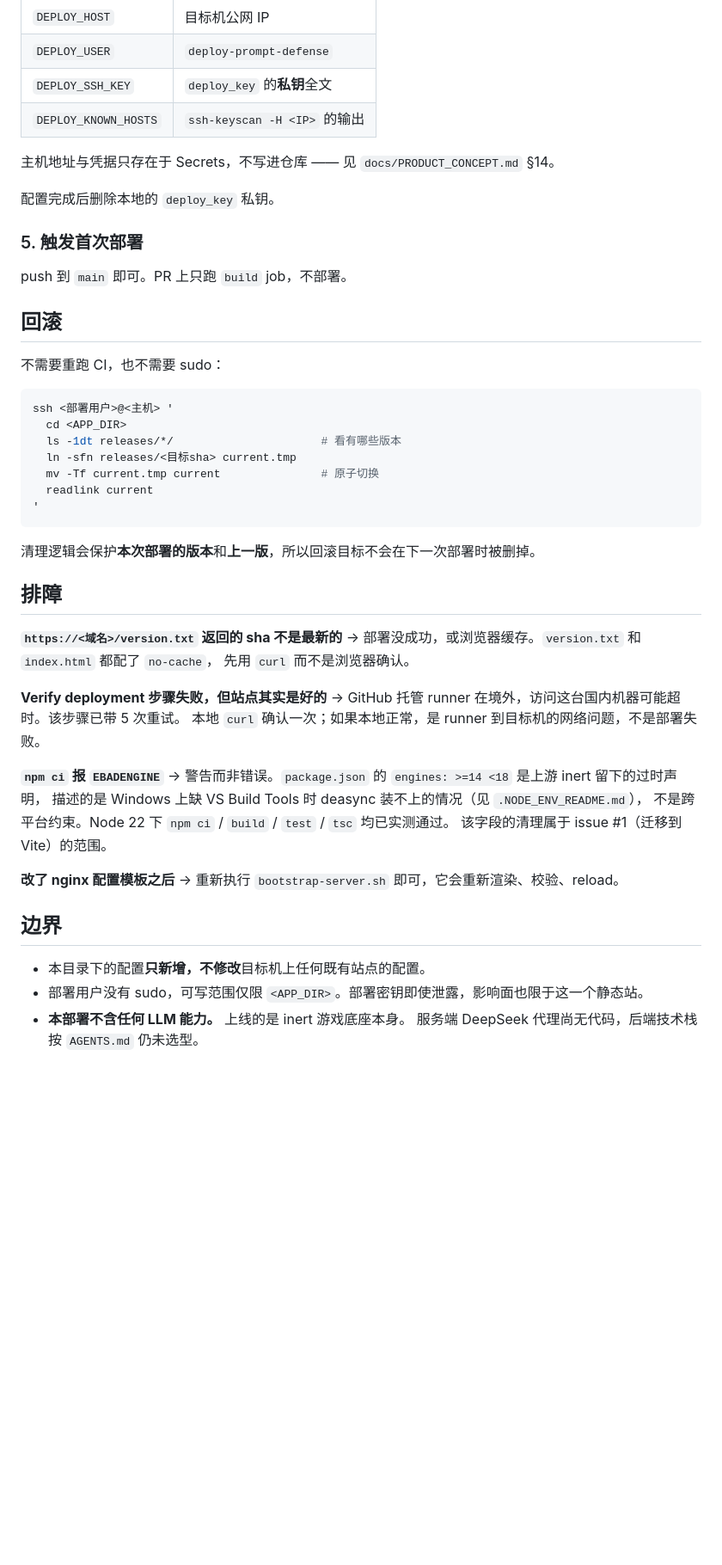
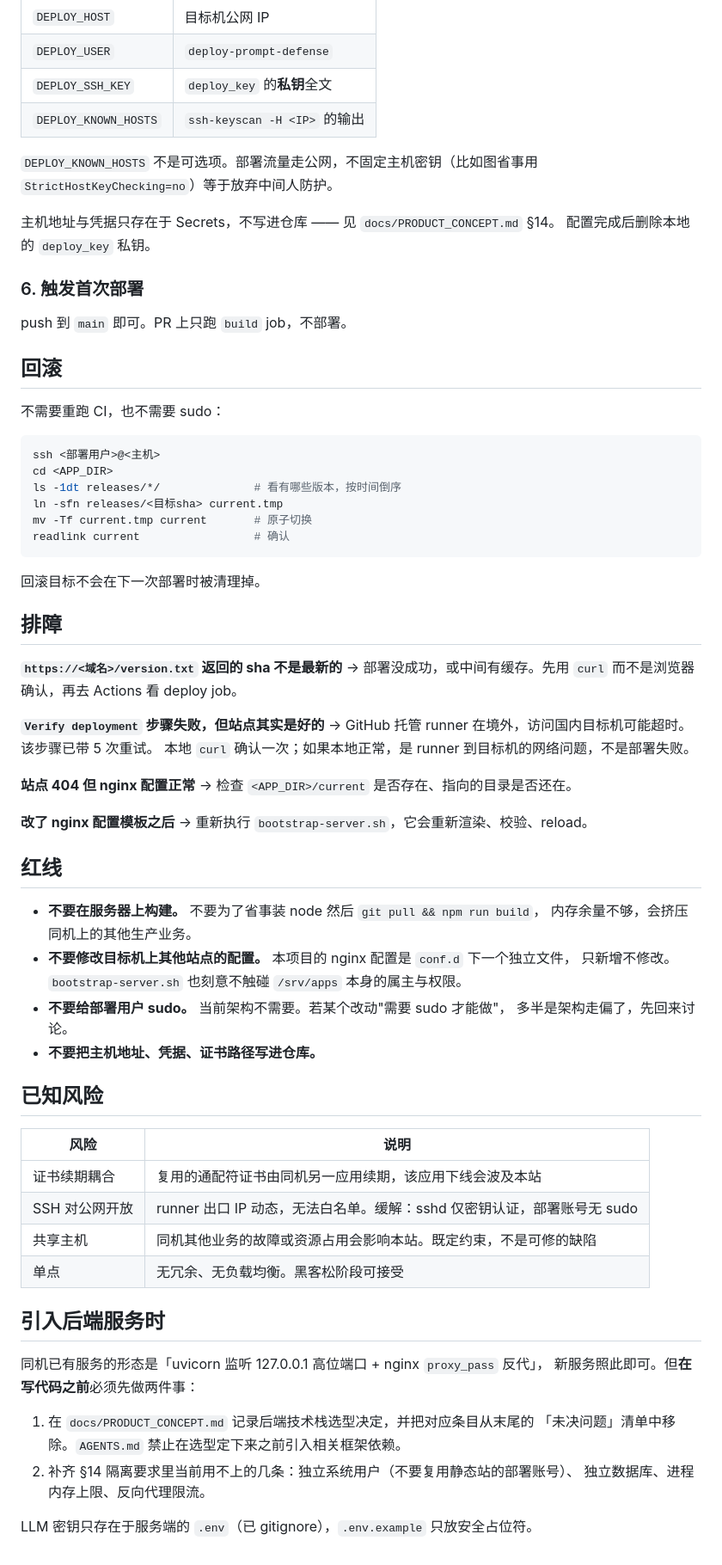
Before and after one commit to seventeenlyc/hackathon921, a Markdown page: deploy/README.md, the part around one of its changes. Shown at 86% size. Rendered like a GitHub page; blank space fills up the shorter version.

````diff
--- a/deploy/README.md
+++ b/deploy/README.md
@@ -70,11 +84,13 @@ SSL_KEY=/绝对路径/privkey.pem \
 | `DEPLOY_SSH_KEY` | `deploy_key` 的**私钥**全文 |
 | `DEPLOY_KNOWN_HOSTS` | `ssh-keyscan -H <IP>` 的输出 |
 
+`DEPLOY_KNOWN_HOSTS` 不是可选项。部署流量走公网，不固定主机密钥（比如图省事用
+`StrictHostKeyChecking=no`）等于放弃中间人防护。
+
 主机地址与凭据只存在于 Secrets，不写进仓库 —— 见 `docs/PRODUCT_CONCEPT.md` §14。
-
 配置完成后删除本地的 `deploy_key` 私钥。
 
-### 5. 触发首次部署
+### 6. 触发首次部署
 
 push 到 `main` 即可。PR 上只跑 `build` job，不部署。
 
@@ -83,39 +99,58 @@ push 到 `main` 即可。PR 上只跑 `build` job，不部署。
 不需要重跑 CI，也不需要 sudo：
 
 ```sh
-ssh <部署用户>@<主机> '
-  cd <APP_DIR>
-  ls -1dt releases/*/                      # 看有哪些版本
-  ln -sfn releases/<目标sha> current.tmp
-  mv -Tf current.tmp current               # 原子切换
-  readlink current
-'
+ssh <部署用户>@<主机>
+cd <APP_DIR>
+ls -1dt releases/*/              # 看有哪些版本，按时间倒序
+ln -sfn releases/<目标sha> current.tmp
+mv -Tf current.tmp current       # 原子切换
+readlink current                 # 确认
 ```
 
-清理逻辑会保护**本次部署的版本**和**上一版**，所以回滚目标不会在下一次部署时被删掉。
+回滚目标不会在下一次部署时被清理掉。
 
 ## 排障
 
 **`https://<域名>/version.txt` 返回的 sha 不是最新的**
-→ 部署没成功，或浏览器缓存。`version.txt` 和 `index.html` 都配了 `no-cache`，
-先用 `curl` 而不是浏览器确认。
+→ 部署没成功，或中间有缓存。先用 `curl` 而不是浏览器确认，再去 Actions 看 deploy job。
 
-**Verify deployment 步骤失败，但站点其实是好的**
-→ GitHub 托管 runner 在境外，访问这台国内机器可能超时。该步骤已带 5 次重试。
+**`Verify deployment` 步骤失败，但站点其实是好的**
+→ GitHub 托管 runner 在境外，访问国内目标机可能超时。该步骤已带 5 次重试。
 本地 `curl` 确认一次；如果本地正常，是 runner 到目标机的网络问题，不是部署失败。
 
-**`npm ci` 报 `EBADENGINE`**
-→ 警告而非错误。`package.json` 的 `engines: >=14 <18` 是上游 inert 留下的过时声明，
-描述的是 Windows 上缺 VS Build Tools 时 deasync 装不上的情况（见 `.NODE_ENV_README.md`），
-不是跨平台约束。Node 22 下 `npm ci` / `build` / `test` / `tsc` 均已实测通过。
-该字段的清理属于 issue #1（迁移到 Vite）的范围。
+**站点 404 但 nginx 配置正常**
+→ 检查 `<APP_DIR>/current` 是否存在、指向的目录是否还在。
 
 **改了 nginx 配置模板之后**
-→ 重新执行 `bootstrap-server.sh` 即可，它会重新渲染、校验、reload。
+→ 重新执行 `bootstrap-server.sh`，它会重新渲染、校验、reload。
 
-## 边界
+## 红线
 
-- 本目录下的配置**只新增，不修改**目标机上任何既有站点的配置。
-- 部署用户没有 sudo，可写范围仅限 `<APP_DIR>`。部署密钥即使泄露，影响面也限于这一个静态站。
-- **本部署不含任何 LLM 能力。** 上线的是 inert 游戏底座本身。
-  服务端 DeepSeek 代理尚无代码，后端技术栈按 `AGENTS.md` 仍未选型。
+- **不要在服务器上构建。** 不要为了省事装 node 然后 `git pull && npm run build`，
+  内存余量不够，会挤压同机上的其他生产业务。
+- **不要修改目标机上其他站点的配置。** 本项目的 nginx 配置是 `conf.d` 下一个独立文件，
+  只新增不修改。`bootstrap-server.sh` 也刻意不触碰 `/srv/apps` 本身的属主与权限。
+- **不要给部署用户 sudo。** 当前架构不需要。若某个改动"需要 sudo 才能做"，
+  多半是架构走偏了，先回来讨论。
+- **不要把主机地址、凭据、证书路径写进仓库。**
+
+## 已知风险
+
+| 风险 | 说明 |
+|---|---|
+| 证书续期耦合 | 复用的通配符证书由同机另一应用续期，该应用下线会波及本站 |
+| SSH 对公网开放 | runner 出口 IP 动态，无法白名单。缓解：sshd 仅密钥认证，部署账号无 sudo |
+| 共享主机 | 同机其他业务的故障或资源占用会影响本站。既定约束，不是可修的缺陷 |
+| 单点 | 无冗余、无负载均衡。黑客松阶段可接受 |
+
+## 引入后端服务时
+
+同机已有服务的形态是「uvicorn 监听 127.0.0.1 高位端口 + nginx `proxy_pass` 反代」，
+新服务照此即可。但**在写代码之前**必须先做两件事：
+
+1. 在 `docs/PRODUCT_CONCEPT.md` 记录后端技术栈选型决定，并把对应条目从末尾的
+   「未决问题」清单中移除。`AGENTS.md` 禁止在选型定下来之前引入相关框架依赖。
+2. 补齐 §14 隔离要求里当前用不上的几条：独立系统用户（不要复用静态站的部署账号）、
+   独立数据库、进程内存上限、反向代理限流。
+
+LLM 密钥只存在于服务端的 `.env`（已 gitignore），`.env.example` 只放安全占位符。
````
Also changed, not shown: other parts of deploy/README.md (+25 -11 lines), docs/DEPLOYMENT.md (added, +164 -0 lines), docs/PRODUCT_CONCEPT.md (+2 -1 lines).
